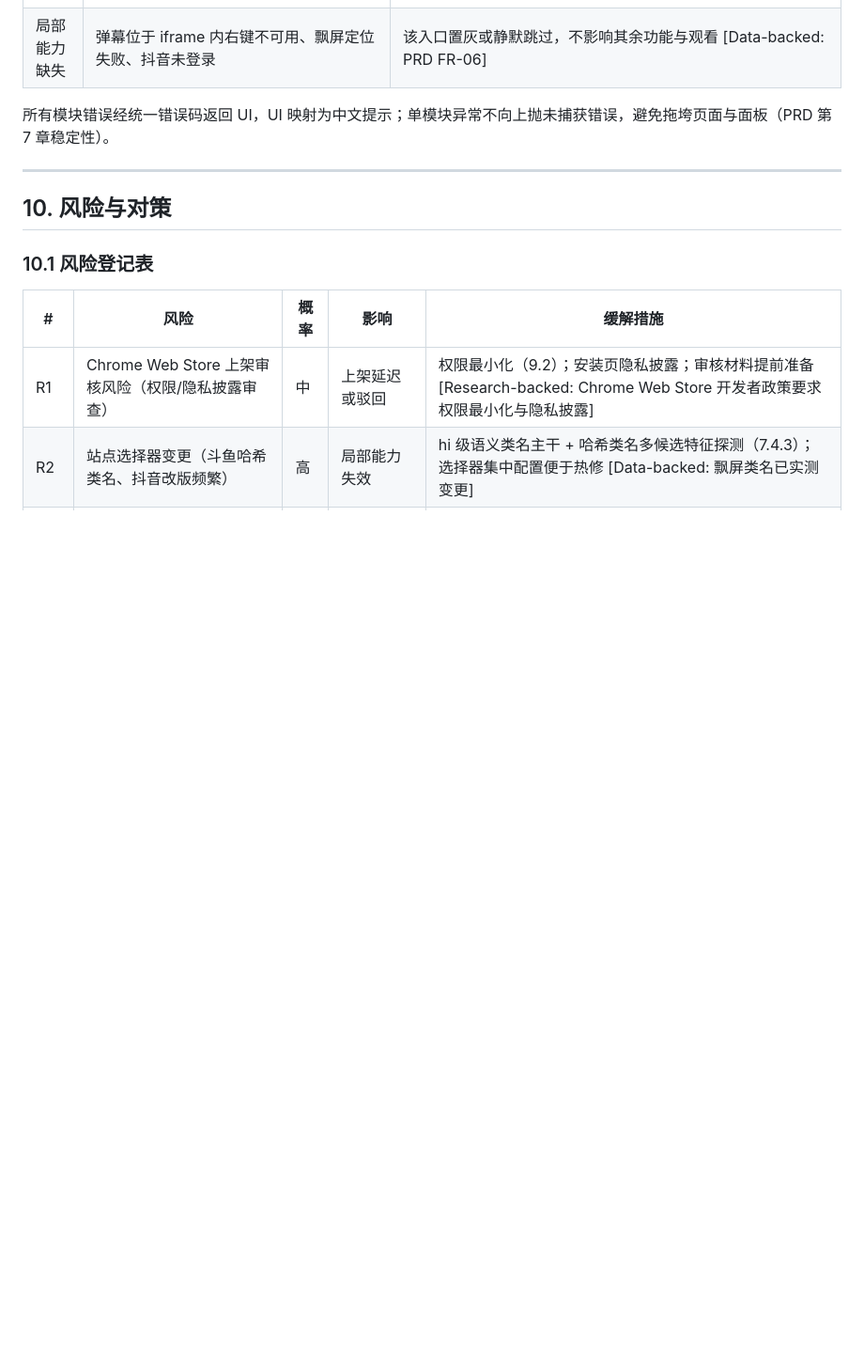
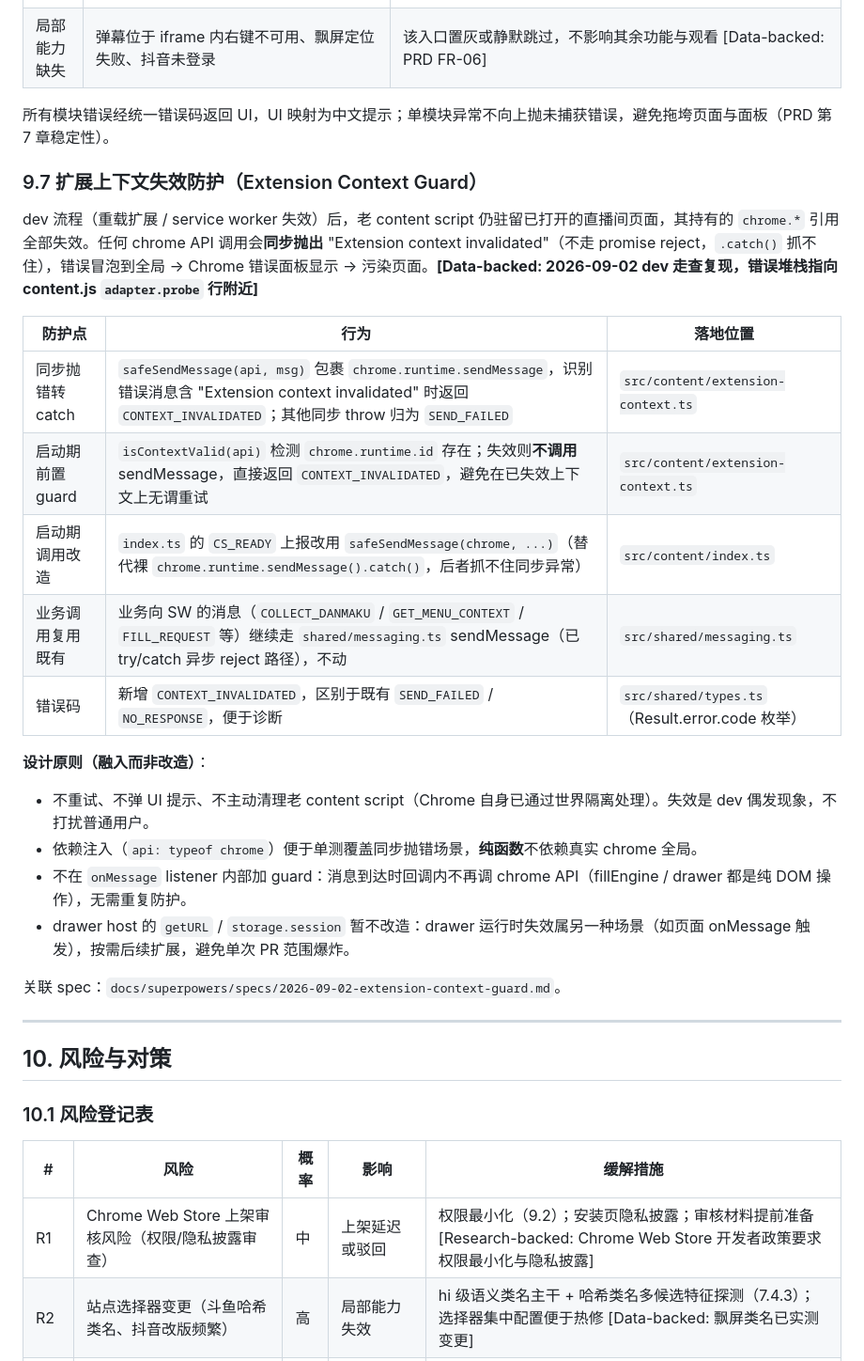
Before and after one commit to forzenfox/danmaku-box, a Markdown page: docs/product/technical-design.md, the part around the change. Shown at 94% size. Drawn GitHub-style; blank space fills up the shorter version.

Commit message:
docs: 新增扩展上下文失效防护设计规格 + 同步技术方案 §9.7
新增 specs/2026-09-02-extension-context-guard.md：背景（同步 throw 不走 .catch）/ 设计（isContextValid + safeSendMessage 依赖注入）/ 测试策略（9 用例）/ 风险评估 / TDD 任务清单。

technical-design.md §9.7 固化设计决策：防护点 / 落地位置 / 错误码 CONTEXT_INVALIDATED / 融入而非改造原则（不重试、不弹 UI、不清理老 content script） / drawer host 暂不改造（避免单次 PR 范围爆炸）。

```diff
--- a/docs/product/technical-design.md
+++ b/docs/product/technical-design.md
@@ -707,6 +707,26 @@ interface SiteAdapter {
 
 所有模块错误经统一错误码返回 UI，UI 映射为中文提示；单模块异常不向上抛未捕获错误，避免拖垮页面与面板（PRD 第 7 章稳定性）。
 
+### 9.7 扩展上下文失效防护（Extension Context Guard）
+
+dev 流程（重载扩展 / service worker 失效）后，老 content script 仍驻留已打开的直播间页面，其持有的 `chrome.*` 引用全部失效。任何 chrome API 调用会**同步抛出** "Extension context invalidated"（不走 promise reject，`.catch()` 抓不住），错误冒泡到全局 → Chrome 错误面板显示 → 污染页面。**[Data-backed: 2026-09-02 dev 走查复现，错误堆栈指向 content.js `adapter.probe` 行附近]**
+
+| 防护点 | 行为 | 落地位置 |
+|--------|------|----------|
+| 同步抛错转 catch | `safeSendMessage(api, msg)` 包裹 `chrome.runtime.sendMessage`，识别错误消息含 "Extension context invalidated" 时返回 `CONTEXT_INVALIDATED`；其他同步 throw 归为 `SEND_FAILED` | `src/content/extension-context.ts` |
+| 启动期前置 guard | `isContextValid(api)` 检测 `chrome.runtime.id` 存在；失效则**不调用** sendMessage，直接返回 `CONTEXT_INVALIDATED`，避免在已失效上下文上无谓重试 | `src/content/extension-context.ts` |
+| 启动期调用改造 | `index.ts` 的 `CS_READY` 上报改用 `safeSendMessage(chrome, ...)`（替代裸 `chrome.runtime.sendMessage().catch()`，后者抓不住同步异常） | `src/content/index.ts` |
+| 业务调用复用既有 | 业务向 SW 的消息（`COLLECT_DANMAKU` / `GET_MENU_CONTEXT` / `FILL_REQUEST` 等）继续走 `shared/messaging.ts` sendMessage（已 try/catch 异步 reject 路径），不动 | `src/shared/messaging.ts` |
+| 错误码 | 新增 `CONTEXT_INVALIDATED`，区别于既有 `SEND_FAILED` / `NO_RESPONSE`，便于诊断 | `src/shared/types.ts`（Result.error.code 枚举） |
+
+**设计原则（融入而非改造）**：
+- 不重试、不弹 UI 提示、不主动清理老 content script（Chrome 自身已通过世界隔离处理）。失效是 dev 偶发现象，不打扰普通用户。
+- 依赖注入（`api: typeof chrome`）便于单测覆盖同步抛错场景，**纯函数**不依赖真实 chrome 全局。
+- 不在 `onMessage` listener 内部加 guard：消息到达时回调内不再调 chrome API（fillEngine / drawer 都是纯 DOM 操作），无需重复防护。
+- drawer host 的 `getURL` / `storage.session` 暂不改造：drawer 运行时失效属另一种场景（如页面 onMessage 触发），按需后续扩展，避免单次 PR 范围爆炸。
+
+关联 spec：`docs/superpowers/specs/2026-09-02-extension-context-guard.md`。
+
 ---
 
 ## 10. 风险与对策
```
Also changed, not shown: 1 other file.
